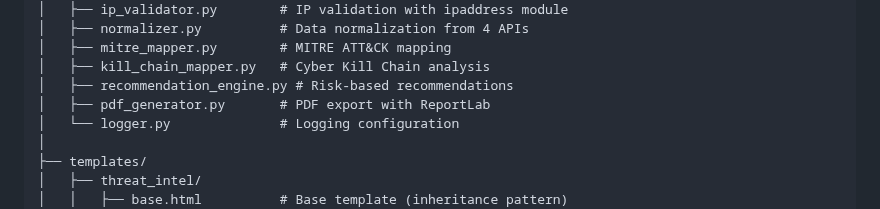
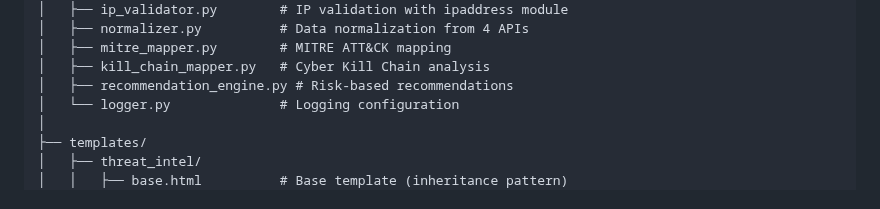
Before and after one commit to kismatkunwar89/threat-intelligence-platform, a Markdown page: README.md, the part around the change. Rendered like a GitHub page.

Commit message:
docs: fix README project structure - remove non-existent pdf_generator.py

```diff
--- a/README.md
+++ b/README.md
@@ -103,7 +103,6 @@ threat-intelligence-platform/
 │   ├── mitre_mapper.py        # MITRE ATT&CK mapping
 │   ├── kill_chain_mapper.py   # Cyber Kill Chain analysis
 │   ├── recommendation_engine.py # Risk-based recommendations
-│   ├── pdf_generator.py       # PDF export with ReportLab
 │   └── logger.py              # Logging configuration
 │
 ├── templates/
```
